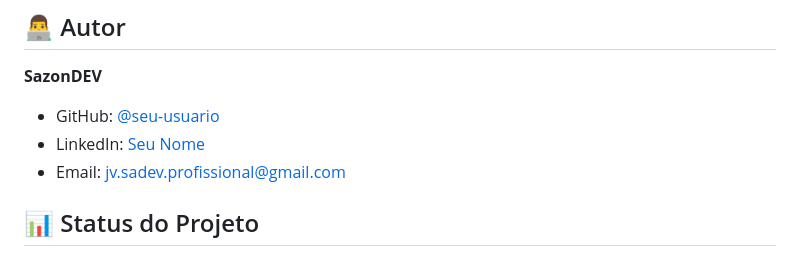
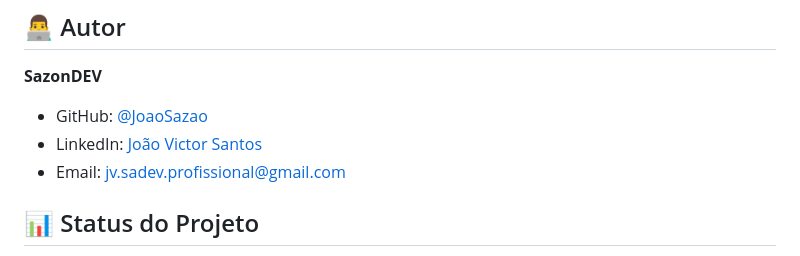
Before and after one commit to JoaoSazao/Refund, a Markdown page: README.md, the part around the change. Drawn GitHub-style.

```diff
--- a/README.md
+++ b/README.md
@@ -261,8 +261,8 @@ Contribuições são sempre bem-vindas! Para contribuir:
 
 **SazonDEV**
 
-- GitHub: [@seu-usuario](https://github.com/JoaoSazao)
-- LinkedIn: [Seu Nome](https://www.linkedin.com/in/joao-victor-sa/)
+- GitHub: [@JoaoSazao](https://github.com/JoaoSazao)
+- LinkedIn: [João Victor Santos](https://www.linkedin.com/in/joao-victor-sa/)
 - Email: jv.sadev.profissional@gmail.com
 
 ## 📊 Status do Projeto
```
